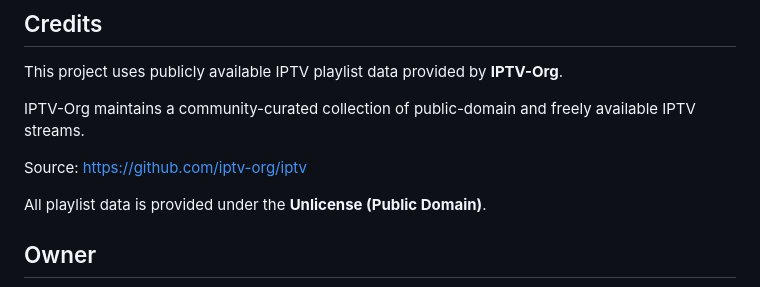
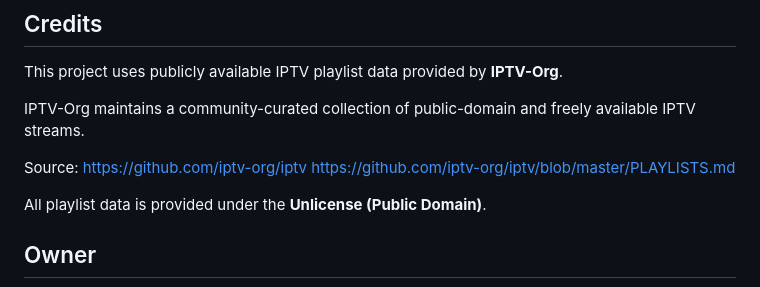
Before and after one commit to ChunkGlowInternational/ChunkGlow-TVForce, a Markdown page: README.md, the part around the change. GitHub-like rendering.

```diff
--- a/README.md
+++ b/README.md
@@ -113,6 +113,7 @@ IPTV-Org maintains a community-curated collection of public-domain and freely av
 
 Source:
 https://github.com/iptv-org/iptv
+https://github.com/iptv-org/iptv/blob/master/PLAYLISTS.md
 
 All playlist data is provided under the **Unlicense (Public Domain)**.
 
```
